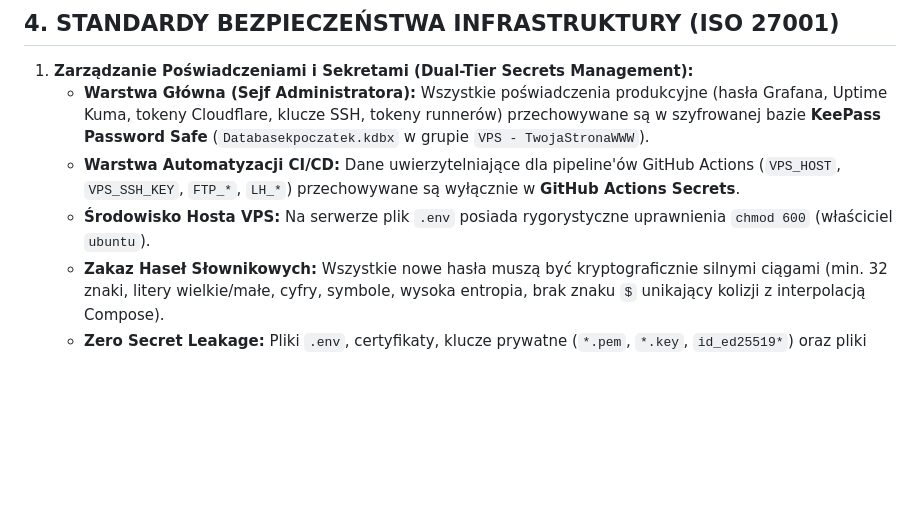
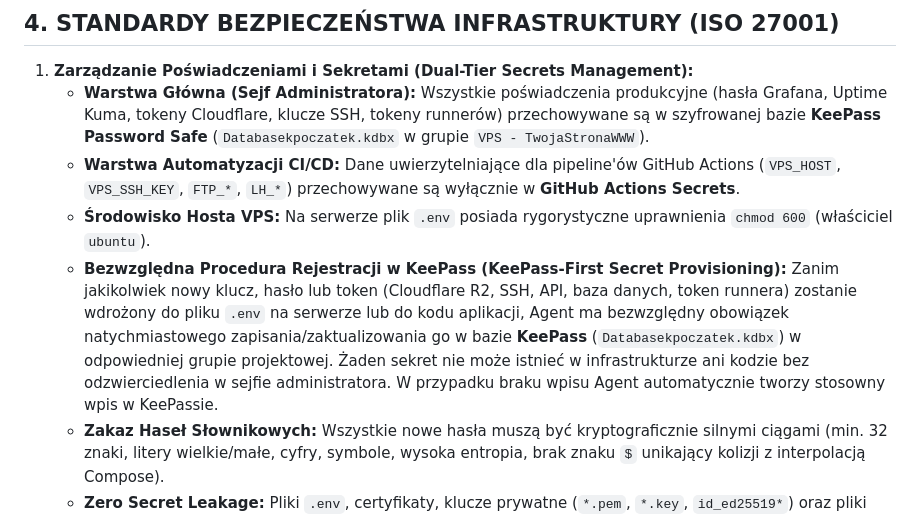
Before and after one commit to TwojaStronaWWW/devops-stack, a Markdown page: AGENTS.md, the part around the change. Rendered like a GitHub page; blank space fills up the shorter version.

Commit message:
docs(guidelines): add mandatory KeePass-first secret provisioning rule

```diff
--- a/AGENTS.md
+++ b/AGENTS.md
@@ -76,6 +76,7 @@ VPS/
    - **Warstwa Główna (Sejf Administratora):** Wszystkie poświadczenia produkcyjne (hasła Grafana, Uptime Kuma, tokeny Cloudflare, klucze SSH, tokeny runnerów) przechowywane są w szyfrowanej bazie **KeePass Password Safe** (`Databasekpoczatek.kdbx` w grupie `VPS - TwojaStronaWWW`).
    - **Warstwa Automatyzacji CI/CD:** Dane uwierzytelniające dla pipeline'ów GitHub Actions (`VPS_HOST`, `VPS_SSH_KEY`, `FTP_*`, `LH_*`) przechowywane są wyłącznie w **GitHub Actions Secrets**.
    - **Środowisko Hosta VPS:** Na serwerze plik `.env` posiada rygorystyczne uprawnienia `chmod 600` (właściciel `ubuntu`).
+   - **Bezwzględna Procedura Rejestracji w KeePass (KeePass-First Secret Provisioning):** Zanim jakikolwiek nowy klucz, hasło lub token (Cloudflare R2, SSH, API, baza danych, token runnera) zostanie wdrożony do pliku `.env` na serwerze lub do kodu aplikacji, Agent ma bezwzględny obowiązek natychmiastowego zapisania/zaktualizowania go w bazie **KeePass** (`Databasekpoczatek.kdbx`) w odpowiedniej grupie projektowej. Żaden sekret nie może istnieć w infrastrukturze ani kodzie bez odzwierciedlenia w sejfie administratora. W przypadku braku wpisu Agent automatycznie tworzy stosowny wpis w KeePassie.
    - **Zakaz Haseł Słownikowych:** Wszystkie nowe hasła muszą być kryptograficznie silnymi ciągami (min. 32 znaki, litery wielkie/małe, cyfry, symbole, wysoka entropia, brak znaku `$` unikający kolizji z interpolacją Compose).
    - **Zero Secret Leakage:** Pliki `.env`, certyfikaty, klucze prywatne (`*.pem`, `*.key`, `id_ed25519*`) oraz pliki metryk runtime (`*.prom`) pod żadnym pozorem nie mogą trafić do repozytorium Git (`.gitignore`).
 2. **Kopie Zapasowe i Odporność na Awarie (Disaster Recovery):**
```
Also changed, not shown: GEMINI.md (+1 -0 lines).
